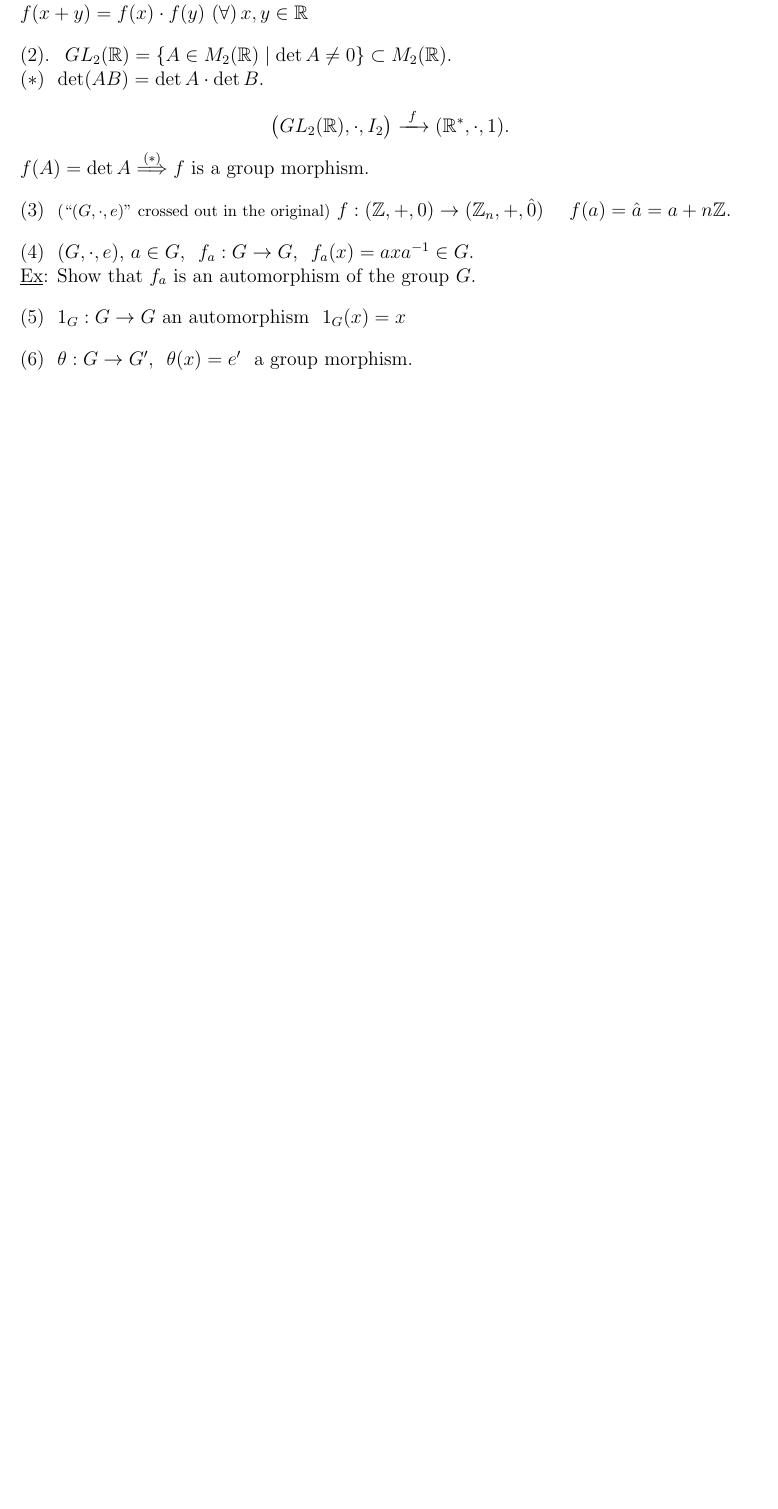
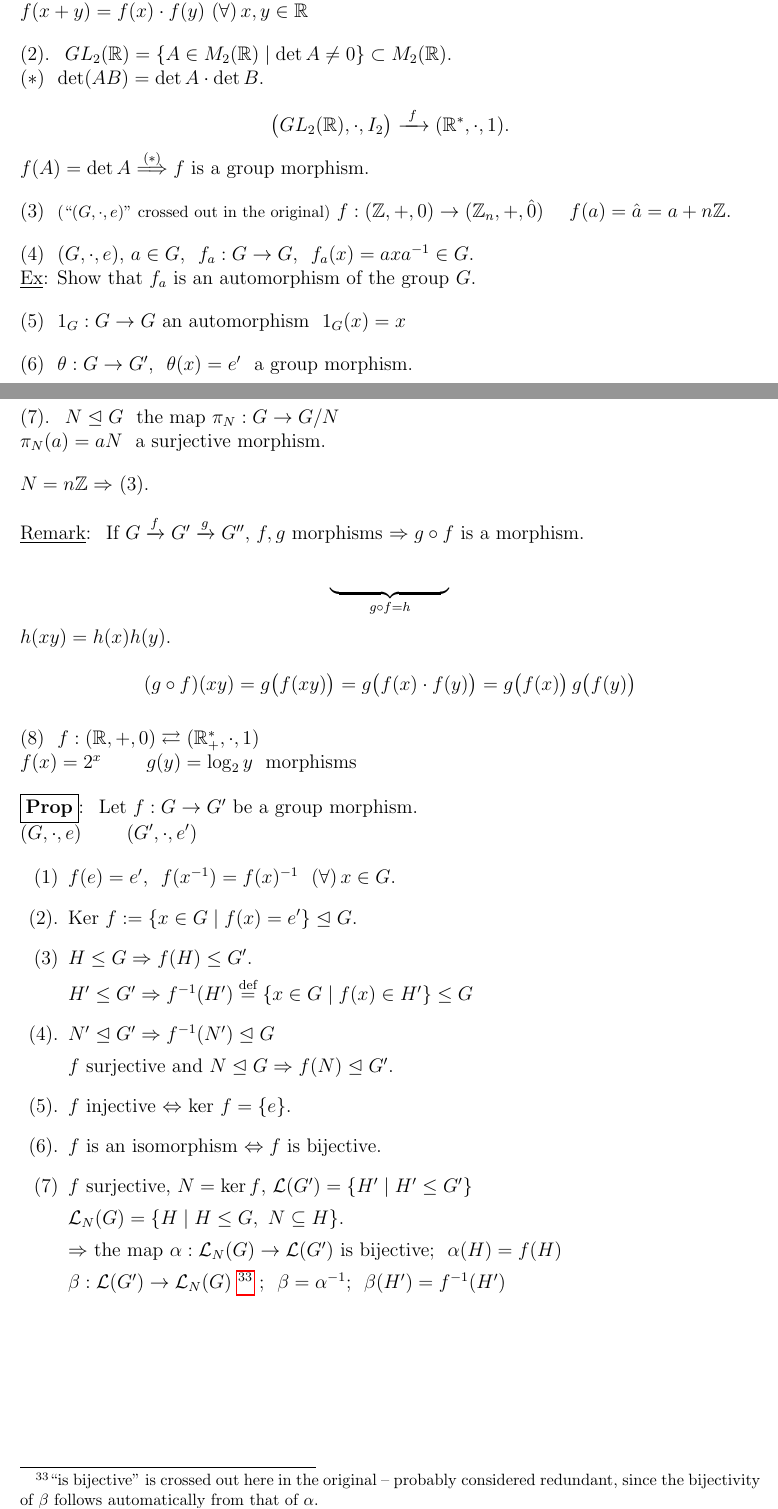
Before and after one commit to sbogde/i-knew-maths-once-en, a LaTeX document (main.tex, which reads courses/course-07.tex): part of page 37 of 37 before the commit and two parts of pages 37 and 38 of 39 after it, the two joined at a grey line, cut so that both start at the same text, the shorter picture padded with empty space. Compiled offline with pdfLaTeX.

Commit message:
Lecture 7 - Page 2

```diff
--- a/courses/course-07.tex
+++ b/courses/course-07.tex
@@ -75,4 +67,57 @@
 \bigskip
 \noindent (6) \ $\theta:G\to G'$, \ $\theta(x)=e'$ \ a group morphism.
 
-\end{document}
+
+
+% lecture 7, page 2
+\section*{Lecture 7 - Page 2}
+
+\noindent (7). \ $N\trianglelefteq G$ \ the map $\pi_N: G\to G/N$
+
+\noindent $\pi_N(a)=aN$ \ a surjective morphism.
+
+\bigskip
+\noindent $N=n\mathbb{Z} \Rightarrow$ (3).
+
+\bigskip
+\noindent\underline{Remark}: \ If $G \xrightarrow{f} G' \xrightarrow{g} G''$, $f,g$ morphisms $\Rightarrow g\circ f$ is a morphism.
+
+\[
+\underbrace{\hphantom{G \xrightarrow{f} G' \xrightarrow{g} G''}}_{g\circ f = h}
+\]
+
+\noindent $h(xy) = h(x)h(y)$.
+
+\[
+(g\circ f)(xy) = g\big(f(xy)\big) = g\big(f(x)\cdot f(y)\big) = g\big(f(x)\big)\,g\big(f(y)\big)
+\]
+
+\bigskip
+\noindent (8) \ $f:(\mathbb{R},+,0) \rightleftarrows (\mathbb{R}_+^*,\cdot,1)$
+
+\noindent $f(x)=2^x$ \qquad $g(y)=\log_2 y$ \ morphisms
+
+\bigskip
+\noindent\fbox{\textbf{Prop}}: \ Let $f:G\to G'$ be a group morphism.
+
+\noindent $(G,\cdot,e)$ \qquad $(G',\cdot,e')$
+
+\begin{enumerate}
+\item[(1)] $f(e)=e'$, \ $f(x^{-1})=f(x)^{-1}$ \ $(\forall)\,x\in G$.
+\item[(2).] Ker $f := \{x\in G \mid f(x)=e'\} \trianglelefteq G$.
+\item[(3)] $H\leq G \Rightarrow f(H)\leq G'$.
+
+\noindent $H'\leq G' \Rightarrow f^{-1}(H') \overset{\text{def}}{=} \{x\in G \mid f(x)\in H'\} \leq G$
+\item[(4).] $N'\trianglelefteq G' \Rightarrow f^{-1}(N')\trianglelefteq G$
+
+\noindent $f$ surjective and $N\trianglelefteq G \Rightarrow f(N)\trianglelefteq G'$.
+\item[(5).] $f$ injective $\Leftrightarrow$ ker $f=\{e\}$.
+\item[(6).] $f$ is an isomorphism $\Leftrightarrow f$ is bijective.
+\item[(7)] $f$ surjective, $N=\ker f$, $\mathcal{L}(G')=\{H' \mid H'\leq G'\}$
+
+\noindent $\mathcal{L}_N(G) = \{H \mid H\leq G,\ N\subseteq H\}$.
+
+\noindent $\Rightarrow$ the map $\alpha:\mathcal{L}_N(G) \to \mathcal{L}(G')$ is bijective; \ $\alpha(H)=f(H)$
+
+\noindent $\beta: \mathcal{L}(G') \to \mathcal{L}_N(G)$ \footnote{``is bijective'' is crossed out here in the original -- probably considered redundant, since the bijectivity of $\beta$ follows automatically from that of $\alpha$.} ; \ $\beta=\alpha^{-1}$; \ $\beta(H')=f^{-1}(H')$
+\end{enumerate}
```
Also changed, not shown: courses/course-07.tex (8 more changed lines).
